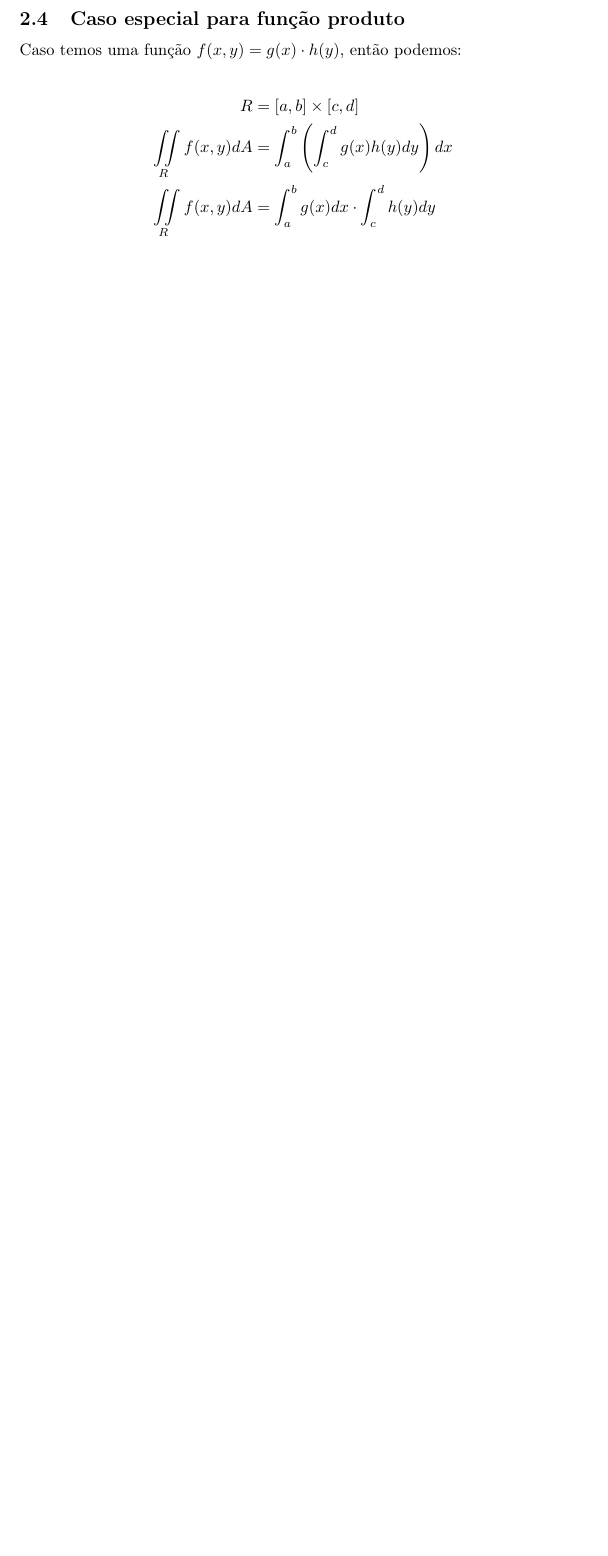
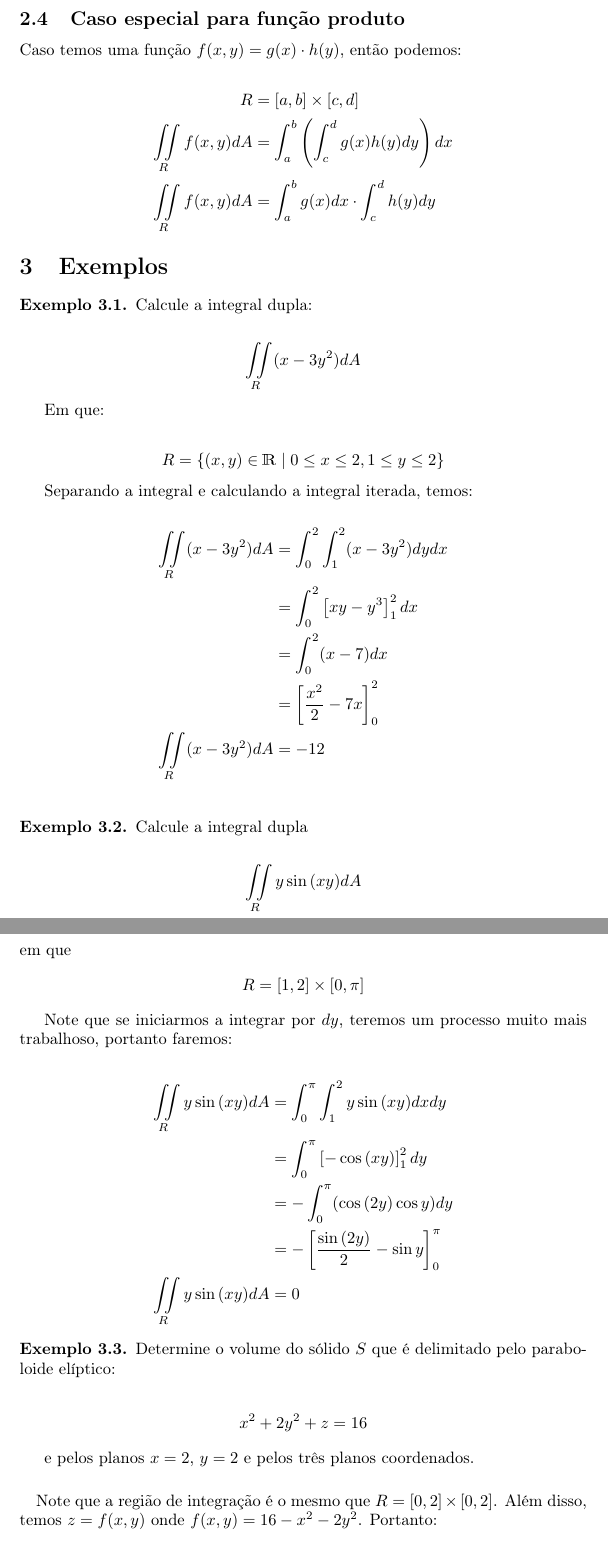
Before and after one commit to esdrasbrz/aulas_unicamp, a LaTeX document (2016-2/ma211/10-03/anotacoes.tex): part of page 3 of 3 before the commit and two parts of pages 3 and 4 of 4 after it, the two joined at a grey line, cut so that both start at the same text, the shorter picture padded with empty space. Compiled offline with pdfLaTeX.

Commit message:
Implementação dos exemplos das integrais duplas

```diff
--- a/2016-2/ma211/10-03/anotacoes.tex
+++ b/2016-2/ma211/10-03/anotacoes.tex
@@ -4,6 +4,7 @@
 \usepackage[T1]{fontenc}
 \usepackage[portuguese]{babel}
 \usepackage{amsmath}
+\usepackage{amsthm}
 \usepackage{bbm}
 
 \author{Esdras R. Carmo - 170656}
@@ -12,6 +13,10 @@
 
 % Comando para integral dupla sobre retângulo
 \newcommand{\doubleint}[1] {\iint\limits_R #1 dA}
+
+% Definição para os exemplos
+\theoremstyle{definition}
+\newtheorem{example}{Exemplo}[section]
 
 \begin{document}
     \maketitle
@@ -88,4 +93,77 @@
                 \doubleint{f(x,y)} &= \int_a^b \left( \int_c^d g(x) h(y) dy \right) dx\\
                 \doubleint{f(x,y)} &= \int_a^b g(x) dx \cdot \int_c^d h(y) dy
             \end{align*}
+
+
+    \section{Exemplos}
+        \begin{example}
+            Calcule a integral dupla:
+
+            \begin{align*}
+                \doubleint{(x - 3y^2)}
+            \end{align*}
+
+            Em que:
+
+            \begin{align*}
+                R = \{ (x,y) \in \mathbbm{R} \mid 0 \leq x \leq 2, 1 \leq y \leq 2\}
+            \end{align*}
+
+            Separando a integral e calculando a integral iterada, temos:
+
+            \begin{align*}
+                \doubleint{(x - 3y^2)} &= \int_0^2 \int_1^2 (x - 3y^2) dy dx\\
+                &= \int_0^2 \left[ xy - y^3 \right]_1^2 dx\\
+                &= \int_0^2 (x - 7) dx\\
+                &= \left[ \frac{x^2}{2} - 7x \right]_0^2\\
+                \doubleint{(x - 3y^2)} &= -12\\
+            \end{align*}
+        \end{example}
+
+        \begin{example}
+            Calcule a integral dupla
+
+            \begin{align*}
+                \doubleint{y\sin{(xy)}}
+            \end{align*}
+            em que
+            \begin{align*}
+                R = [1,2] \times [0, \pi]
+            \end{align*}
+
+            Note que se iniciarmos a integrar por $dy$, teremos um processo muito
+            mais trabalhoso, portanto faremos:
+
+            \begin{align*}
+                \doubleint{y\sin{(xy)}} &= \int_0^\pi \int_1^2 y \sin{(xy)} dx dy\\
+                &= \int_0^\pi \left[-\cos{(xy)}\right]_1^2 dy\\
+                &= - \int_0^\pi (\cos{(2y)} \cos{y}) dy\\
+                &= - \left[ \frac{\sin{(2y)}}{2} - \sin{y} \right]_0^\pi\\
+                \doubleint{y\sin{(xy)}} &= 0
+            \end{align*}
+        \end{example}
+
+        \begin{example}
+            Determine o volume do sólido $S$ que é delimitado pelo paraboloide
+            elíptico:
+
+            \begin{align*}
+                x^2 + 2y^2 + z &= 16
+            \end{align*}
+
+            e pelos planos $x = 2$, $y = 2$ e pelos três planos coordenados.
+
+            \paragraph{}
+            Note que a região de integração é o mesmo que $R = [0,2] \times [0,2]$.
+            Além disso, temos $z = f(x,y)$ onde $f(x,y) = 16 - x^2 - 2y^2$. Portanto:
+
+            \begin{align*}
+                V &= \doubleint{f(x,y)}\\
+                V &= \int_0^2 \int_0^2 [16 - x^2 - 2y^2] dx dy\\
+                V &= \int_0^2 \left[ 16x - \frac{x^3}{3} - 2y^2x \right]_0^2 dy\\
+                V &= \int_0^2 \left[ 32 - \frac{8}{3} - 4y^2 \right] dy\\
+                V &= \left[ 32y - \frac{8y}{3} - \frac{4}{3} y^3 \right]_0^2\\
+                V &= 48
+            \end{align*}
+        \end{example}
 \end{document}
```
Also changed, not shown: 2016-2/ma211/10-03/anotacoes.pdf.
